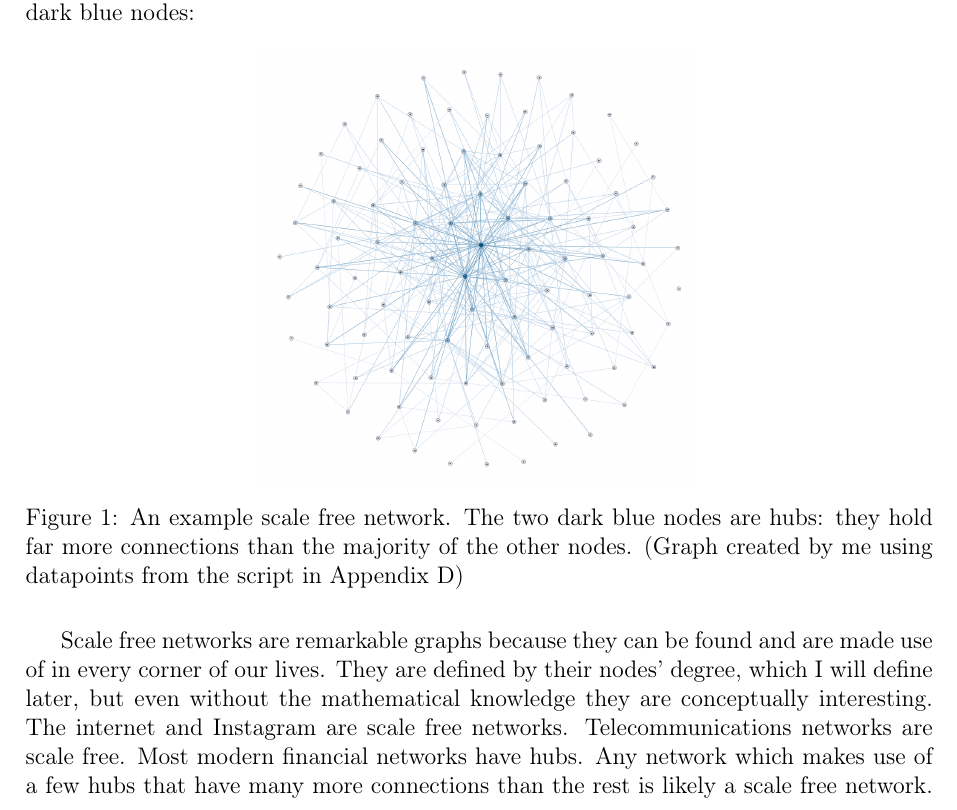
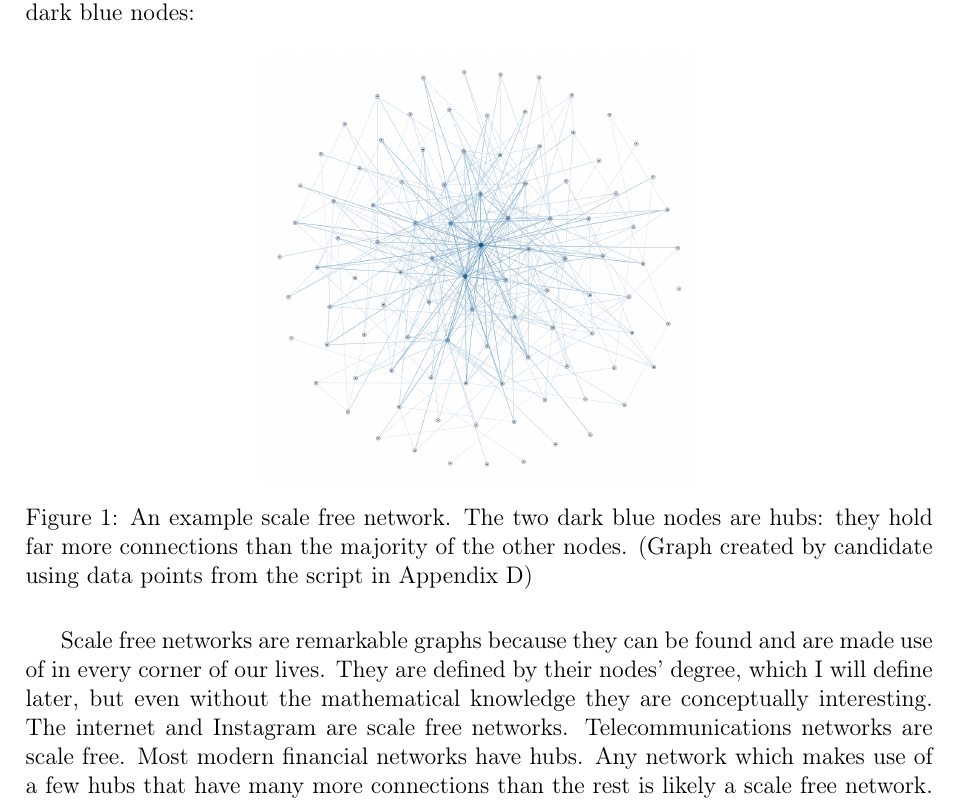
Before and after one commit to informatiky/LaTeX, a LaTeX document (Extended Essay/Johannes - Mathematics Extended Essay - Probabilistic method.tex): part of page 3 of 20, cut so that both start at the same text. Compiled offline with pdfLaTeX.

Commit message:
Auto-commit: 2026-10-19 21:43:44

```diff
--- a/Extended Essay/Johannes - Mathematics Extended Essay - Probabilistic method.tex
+++ b/Extended Essay/Johannes - Mathematics Extended Essay - Probabilistic method.tex
@@ -87,12 +87,12 @@ My AI HL maths course focuses little on a mathematical branch called discrete ma
 
 This extended essay is a summary of these findings and an attempt at combining two inherently close concepts that I could find little definitive information on in my research: how clique sizes relate to the power-law distribution of scale free networks. In other words, I will answer the question: How does the power coefficient \( \gamma \) affect maximum clique sizes in scale free networks at the edge of admissibility?
 
-Clique sizes are parts of graphs (from graph theory, not Cartesian planes) where all nodes are interconnected with one another. Scale free networks are graphs where the number of connections all nodes have follows the shape of a power function: \(f(x)=x^{-\gamma}\). In other words, there are many nodes with few connections and a few with many. The shape of the function means a scale free network has few \textit{hubs} which are much more connected than the majority of other nodes, such as the one in Figure \ref{fig:example-scale-free} with the two dark blue nodes:
+Clique sizes are parts of graphs (from graph theory, not Cartesian planes) where all nodes are interconnected with one another. Scale free networks are graphs where the number of connections all nodes have follows the shape of a power function: \(f(x)=x^{-\gamma}\) . In other words, there are many nodes with few connections and a few with many. The shape of the function means a scale free network has few \textit{hubs} which are much more connected than the majority of other nodes, such as the one in Figure \ref{fig:example-scale-free} with the two dark blue nodes:
 
 \begin{figure}[H]
 \centering
 \includegraphics[width=0.48\textwidth]{exampleScaleFree.png}
-\caption{An example scale free network. The two dark blue nodes are hubs: they hold far more connections than the majority of the other nodes. (Graph created by me using datapoints from the script in Appendix \ref{app:python-script})}
+\caption{An example scale free network. The two dark blue nodes are hubs: they hold far more connections than the majority of the other nodes. (Graph created by candidate using data points from the script in Appendix \ref{app:python-script})}
 \label{fig:example-scale-free}
 \end{figure}
 
```
Also changed, not shown: 1 other file.
